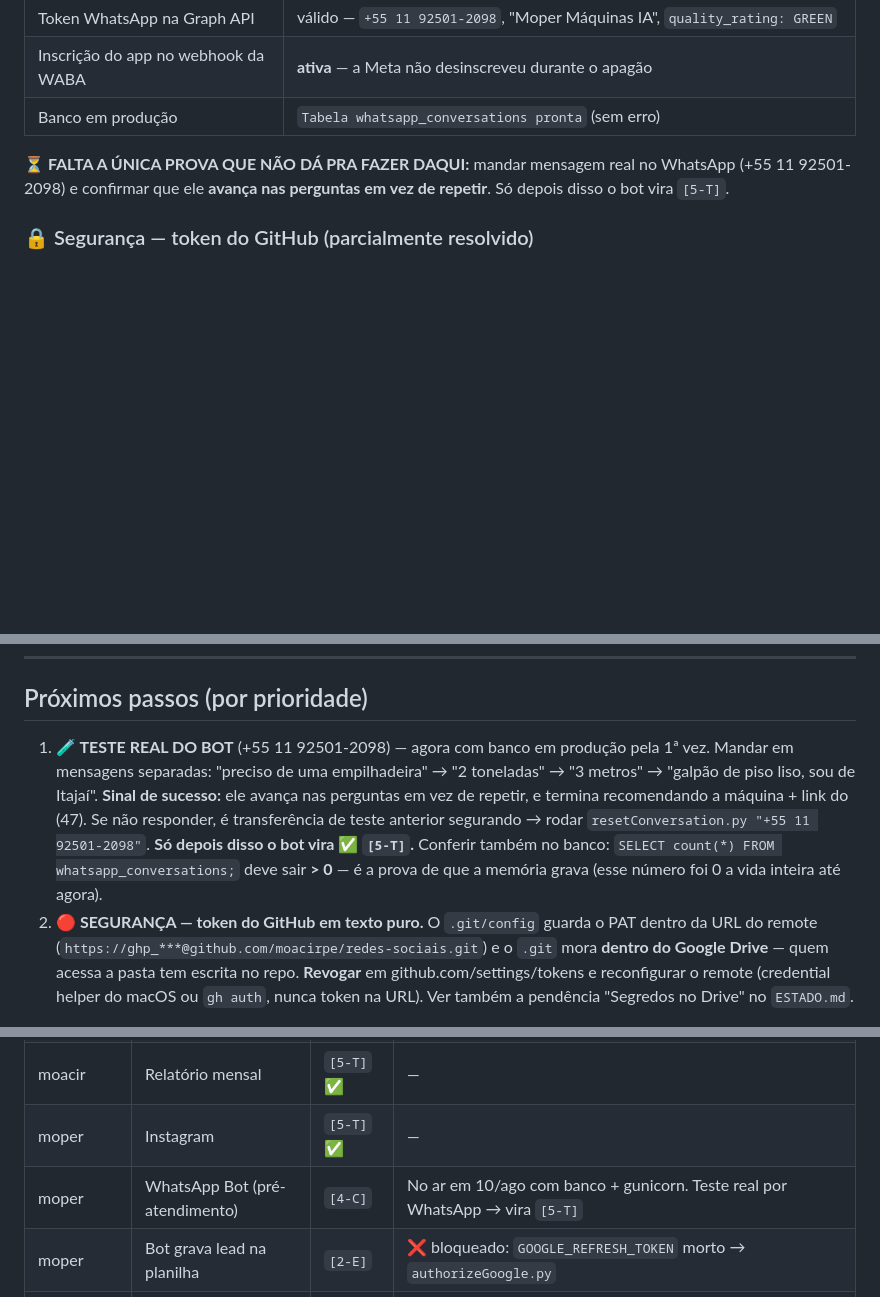
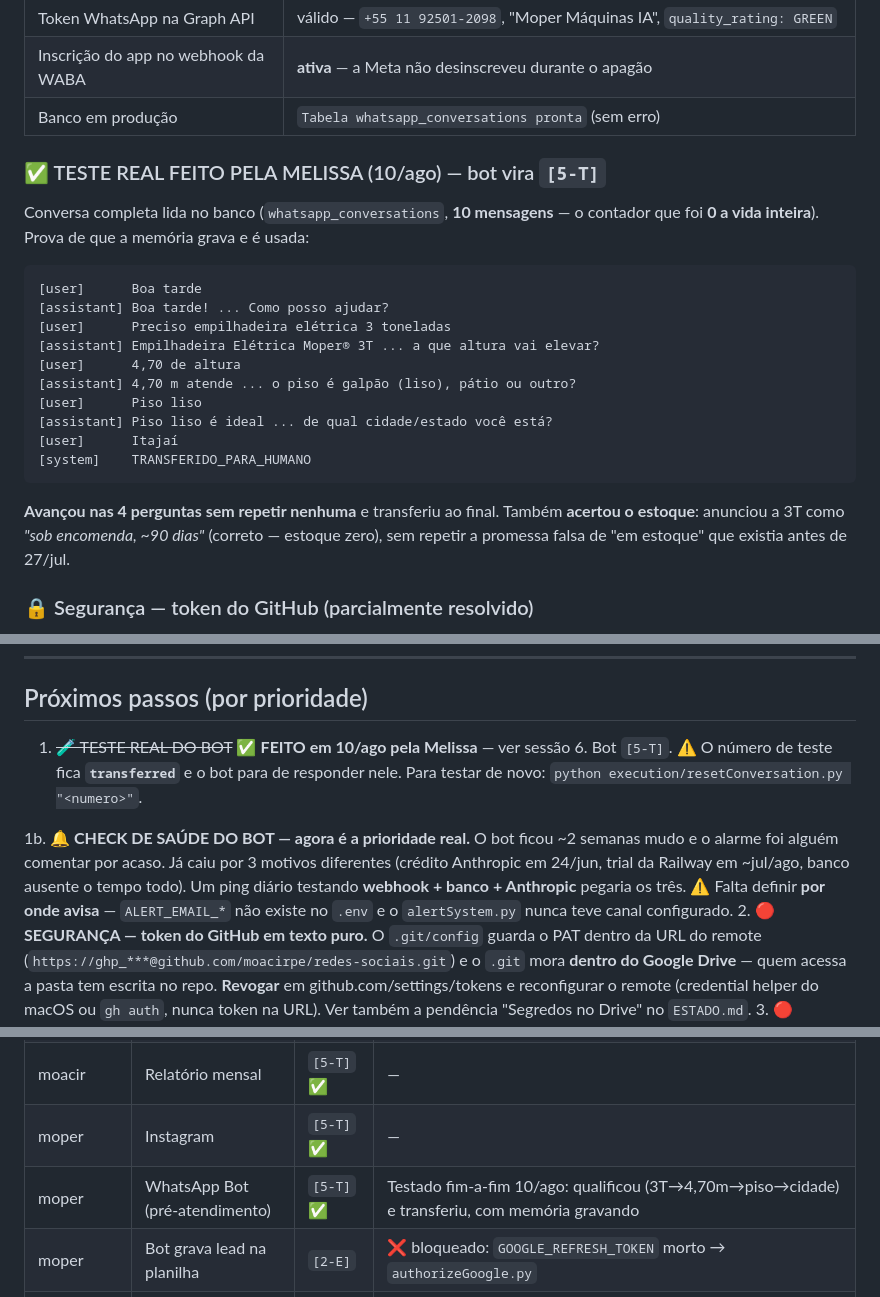
Before and after one commit to moacirpe/redes-sociais, a Markdown page: HANDOFF.md, 3 parts joined by grey strips. Drawn GitHub-style; blank space fills up the shorter version.

Commit message:
docs: bot Moper testado fim-a-fim pela Melissa — vira [5-T]
Conversa real lida no banco: qualificou 3T -> 4,70m -> piso -> cidade
sem repetir pergunta e transferiu. whatsapp_conversations com 10 linhas
(era 0 desde sempre) — memoria gravando pela primeira vez.

Estoque tambem correto: 3T anunciada como "sob encomenda ~90 dias".

Co-Authored-By: Claude Opus 5 <noreply@anthropic.com>

````diff
--- a/HANDOFF.md
+++ b/HANDOFF.md
@@ -53,9 +53,27 @@ registrada).
 | Inscrição do app no webhook da WABA | **ativa** — a Meta não desinscreveu durante o apagão |
 | Banco em produção | `Tabela whatsapp_conversations pronta` (sem erro) |
 
-**⏳ FALTA A ÚNICA PROVA QUE NÃO DÁ PRA FAZER DAQUI:** mandar mensagem real no WhatsApp
-(+55 11 92501-2098) e confirmar que ele **avança nas perguntas em vez de repetir**. Só depois
-disso o bot vira `[5-T]`.
+### ✅ TESTE REAL FEITO PELA MELISSA (10/ago) — bot vira `[5-T]`
+
+Conversa completa lida no banco (`whatsapp_conversations`, **10 mensagens** — o contador que foi
+**0 a vida inteira**). Prova de que a memória grava e é usada:
+
+```
+[user]      Boa tarde
+[assistant] Boa tarde! ... Como posso ajudar?
+[user]      Preciso empilhadeira elétrica 3 toneladas
+[assistant] Empilhadeira Elétrica Moper® 3T ... a que altura vai elevar?
+[user]      4,70 de altura
+[assistant] 4,70 m atende ... o piso é galpão (liso), pátio ou outro?
+[user]      Piso liso
+[assistant] Piso liso é ideal ... de qual cidade/estado você está?
+[user]      Itajaí
+[system]    TRANSFERIDO_PARA_HUMANO
+```
+
+**Avançou nas 4 perguntas sem repetir nenhuma** e transferiu ao final. Também **acertou o
+estoque**: anunciou a 3T como *"sob encomenda, ~90 dias"* (correto — estoque zero), sem repetir
+a promessa falsa de "em estoque" que existia antes de 27/jul.
 
 ### 🔒 Segurança — token do GitHub (parcialmente resolvido)
 
@@ -182,14 +200,15 @@ chamada real na API Anthropic (crédito **OK**); round-trip de memória gravando
 
 ## Próximos passos (por prioridade)
 
-1. **🧪 TESTE REAL DO BOT** (+55 11 92501-2098) — agora com banco em produção pela 1ª vez.
-   Mandar em mensagens separadas: "preciso de uma empilhadeira" → "2 toneladas" → "3 metros" →
-   "galpão de piso liso, sou de Itajaí". **Sinal de sucesso:** ele avança nas perguntas em vez de
-   repetir, e termina recomendando a máquina + link do (47). Se não responder, é transferência de
-   teste anterior segurando → rodar `resetConversation.py "+55 11 92501-2098"`. **Só depois disso
-   o bot vira ✅ `[5-T]`.**
-   Conferir também no banco: `SELECT count(*) FROM whatsapp_conversations;` deve sair **> 0** —
-   é a prova de que a memória grava (esse número foi 0 a vida inteira até agora).
+1. ~~🧪 TESTE REAL DO BOT~~ ✅ **FEITO em 10/ago pela Melissa** — ver sessão 6. Bot `[5-T]`.
+   ⚠️ O número de teste fica **`transferred`** e o bot para de responder nele. Para testar de
+   novo: `python execution/resetConversation.py "<numero>"`.
+
+1b. **🔔 CHECK DE SAÚDE DO BOT — agora é a prioridade real.** O bot ficou ~2 semanas mudo e o
+   alarme foi alguém comentar por acaso. Já caiu por 3 motivos diferentes (crédito Anthropic em
+   24/jun, trial da Railway em ~jul/ago, banco ausente o tempo todo). Um ping diário testando
+   **webhook + banco + Anthropic** pegaria os três. ⚠️ Falta definir **por onde avisa** —
+   `ALERT_EMAIL_*` não existe no `.env` e o `alertSystem.py` nunca teve canal configurado.
 2. **🔴 SEGURANÇA — token do GitHub em texto puro.** O `.git/config` guarda o PAT dentro da URL do
    remote (`https://ghp_***@github.com/moacirpe/redes-sociais.git`) e o `.git` mora **dentro do
    Google Drive** — quem acessa a pasta tem escrita no repo. **Revogar** em
@@ -322,7 +341,7 @@ A próxima grande frente é publicar posts no Instagram e Facebook das empresas
 | moacir | YouTube | `[1-S]` | Preencher credenciais |
 | moacir | Relatório mensal | `[5-T]` ✅ | — |
 | moper | Instagram | `[5-T]` ✅ | — |
-| moper | WhatsApp Bot (pré-atendimento) | `[4-C]` | No ar em 10/ago com banco + gunicorn. Teste real por WhatsApp → vira `[5-T]` |
+| moper | WhatsApp Bot (pré-atendimento) | `[5-T]` ✅ | Testado fim-a-fim 10/ago: qualificou (3T→4,70m→piso→cidade) e transferiu, com memória gravando |
 | moper | Bot grava lead na planilha | `[2-E]` | ❌ bloqueado: `GOOGLE_REFRESH_TOKEN` morto → `authorizeGoogle.py` |
 | moper | Catálogo paleteiras | `[5-T]` ✅ | — |
 | laika | Instagram | `[5-T]` ✅ | — |
````
